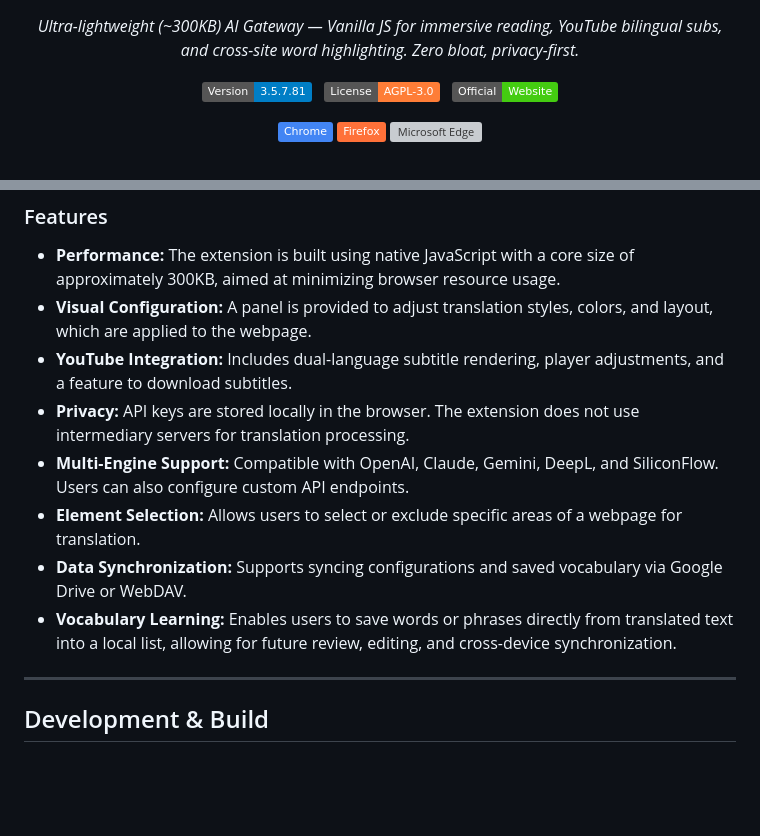
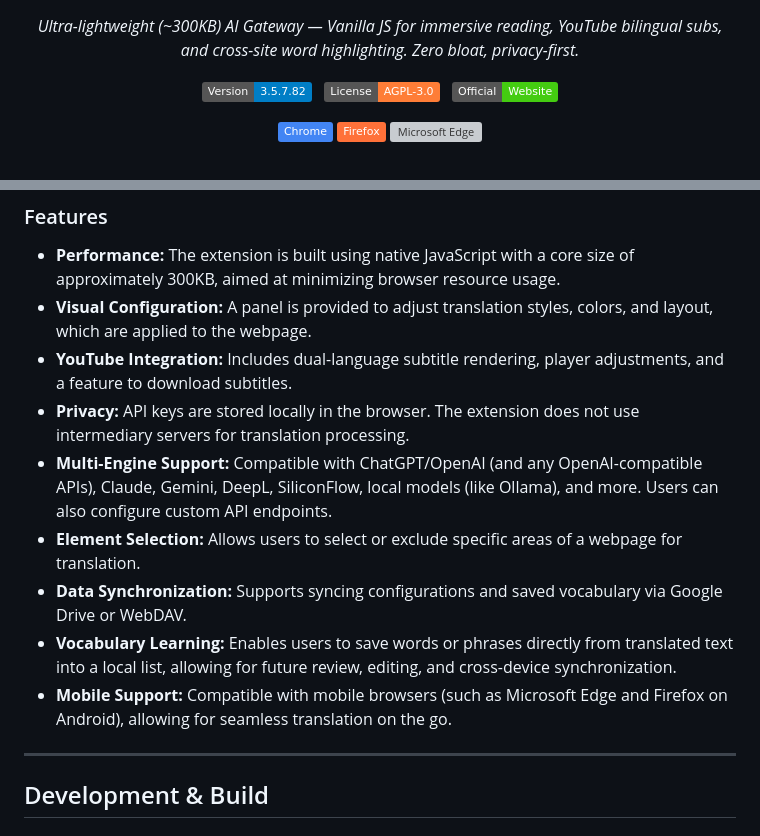
Before and after one commit to os9sur/MiraTranslator, a Markdown page: README.md, 2 parts joined by grey strips. GitHub-like rendering; badges without logos; blank space fills up the shorter version; grey boxes are pictures that could not be loaded.

Commit message:
fix: update version to 3.5.7.82 in README

```diff
--- a/README.md
+++ b/README.md
@@ -12,7 +12,7 @@
 
 
 <p align="center">
-  <img src="https://img.shields.io/badge/Version-3.5.7.81-blue" alt="Version">
+  <img src="https://img.shields.io/badge/Version-3.5.7.82-blue" alt="Version">
   &nbsp;
   <img src="https://img.shields.io/badge/License-AGPL--3.0-orange" alt="License">
   &nbsp;
@@ -66,10 +66,11 @@ This tool was created to fill the need for a functional, open-source bilingual t
 * **Visual Configuration:** A panel is provided to adjust translation styles, colors, and layout, which are applied to the webpage.
 * **YouTube Integration:** Includes dual-language subtitle rendering, player adjustments, and a feature to download subtitles.
 * **Privacy:** API keys are stored locally in the browser. The extension does not use intermediary servers for translation processing.
-* **Multi-Engine Support:** Compatible with OpenAI, Claude, Gemini, DeepL, and SiliconFlow. Users can also configure custom API endpoints.
+* **Multi-Engine Support:** Compatible with ChatGPT/OpenAI (and any OpenAI-compatible APIs), Claude, Gemini, DeepL, SiliconFlow, local models (like Ollama), and more. Users can also configure custom API endpoints.
 * **Element Selection:** Allows users to select or exclude specific areas of a webpage for translation.
 * **Data Synchronization:** Supports syncing configurations and saved vocabulary via Google Drive or WebDAV.
 * **Vocabulary Learning:** Enables users to save words or phrases directly from translated text into a local list, allowing for future review, editing, and cross-device synchronization.
+* **Mobile Support:** Compatible with mobile browsers (such as Microsoft Edge and Firefox on Android), allowing for seamless translation on the go.
 
 ---
 
```
